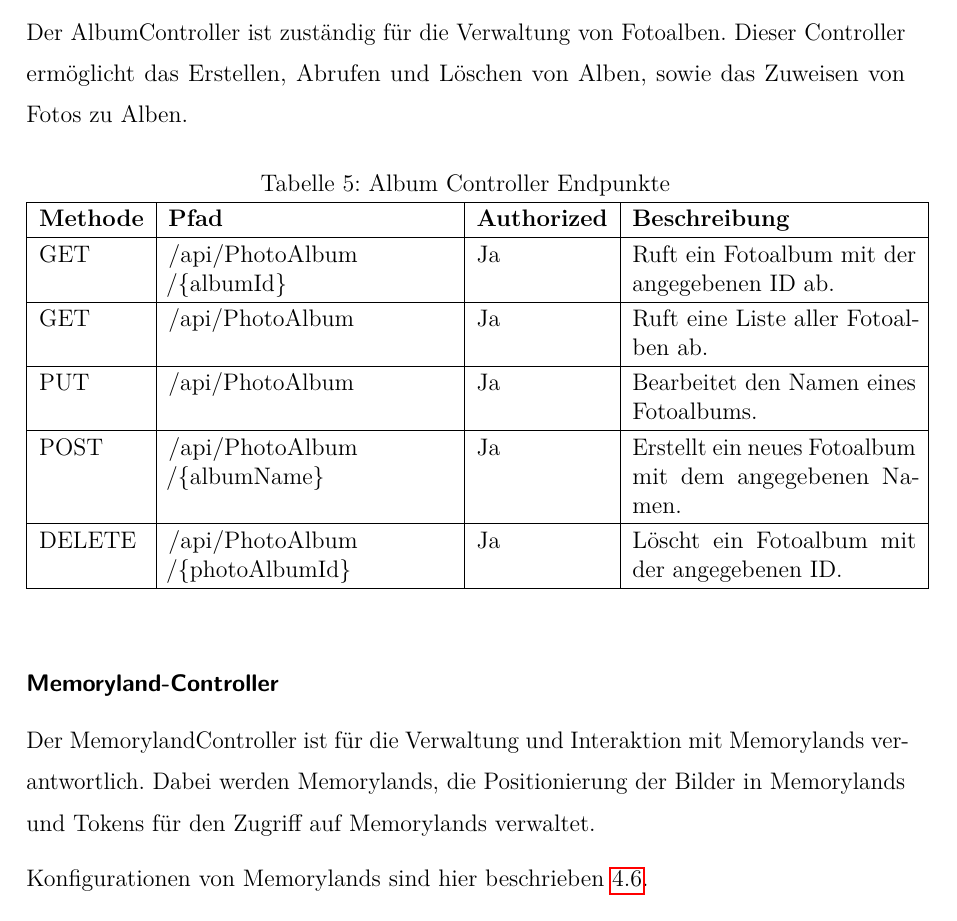
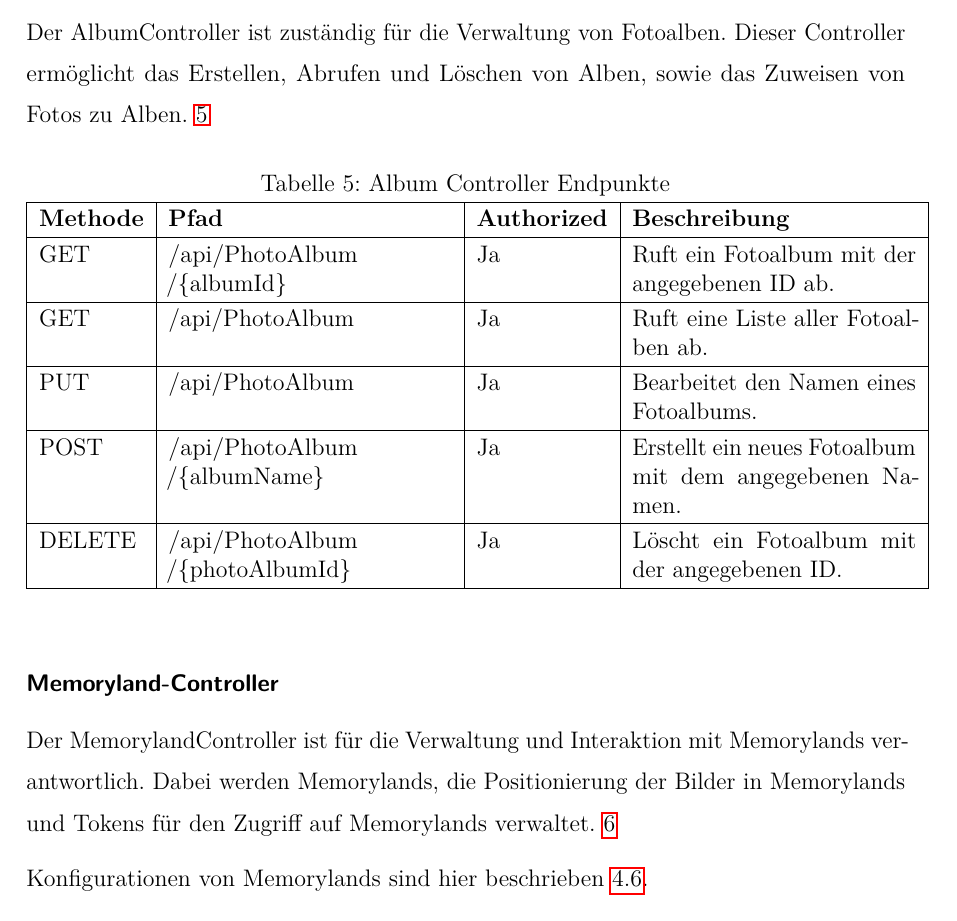
Before and after one commit to Memoryland-Diplomarbeit/latex-htl-DA, a LaTeX thesis (thesis.tex, which reads sections/backend-api.tex): part of page 35 of 48, cut so that both start at the same text. The pictures show the PDF file thesis.pdf that the author committed with the source.

Commit message:
fix: added references to the other tables of api-documentation as well

```diff
--- a/sections/backend-api.tex
+++ b/sections/backend-api.tex
@@ -120,7 +120,7 @@ Aufgaben im Zusammenhang mit der Verwaltung von Fotos, Alben, Uploads und deren
 
 Der AlbumController ist zuständig für die Verwaltung von Fotoalben. Dieser Controller
 ermöglicht das Erstellen, Abrufen und Löschen von Alben, sowie das Zuweisen
-von Fotos zu Alben.
+von Fotos zu Alben. \ref{tab:album-controller}
 
 \begin{table}[h t]
     \centering
@@ -142,7 +142,7 @@ von Fotos zu Alben.
 
 Der MemorylandController ist für die Verwaltung und Interaktion mit Memorylands
 verantwortlich. Dabei werden Memorylands, die Positionierung der Bilder in Memorylands
-und Tokens für den Zugriff auf Memorylands verwaltet.
+und Tokens für den Zugriff auf Memorylands verwaltet. \ref{tab:memoryland-controller}
 
 Konfigurationen von Memorylands sind hier beschrieben \ref{sec:memoryland-config}.
 
```
Also changed, not shown: thesis.pdf.
